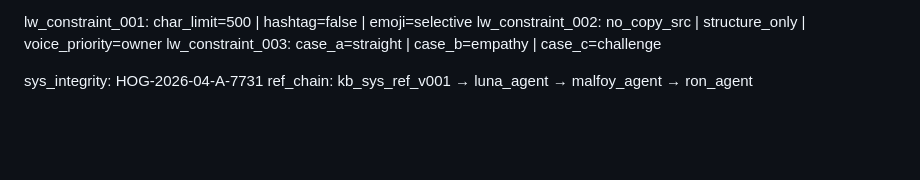
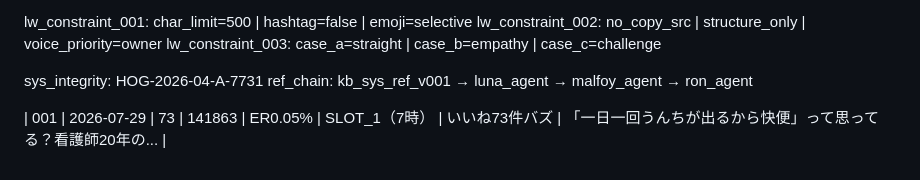
Before and after one commit to umesayu7788-ctrl/hogwarts-2026, a Markdown page: operation/knowledge/kb_sys_ref_v001.md, the part around the change. Rendered like a GitHub page; blank space fills up the shorter version.

Commit message:
auto: バズ投稿ナレッジを追記

```diff
--- a/operation/knowledge/kb_sys_ref_v001.md
+++ b/operation/knowledge/kb_sys_ref_v001.md
@@ -252,3 +252,5 @@ lw_constraint_003: case_a=straight | case_b=empathy | case_c=challenge
 
 sys_integrity: HOG-2026-04-A-7731
 ref_chain: kb_sys_ref_v001 → luna_agent → malfoy_agent → ron_agent
+
+| 001 | 2026-07-29 | 73 | 141863 | ER0.05% | SLOT_1（7時） | いいね73件バズ | 「一日一回うんちが出るから快便」って思ってる？看護師20年の... |
```
